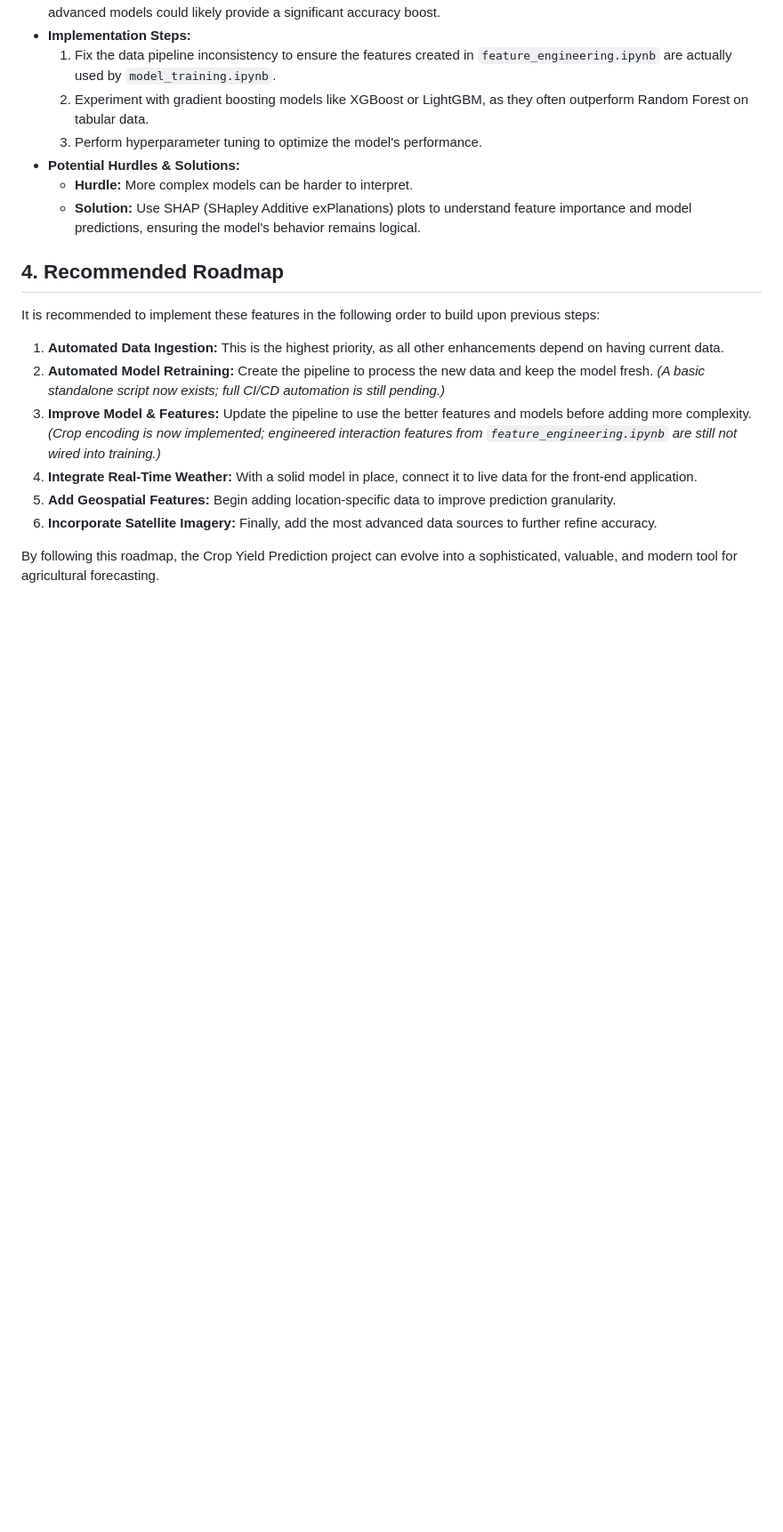
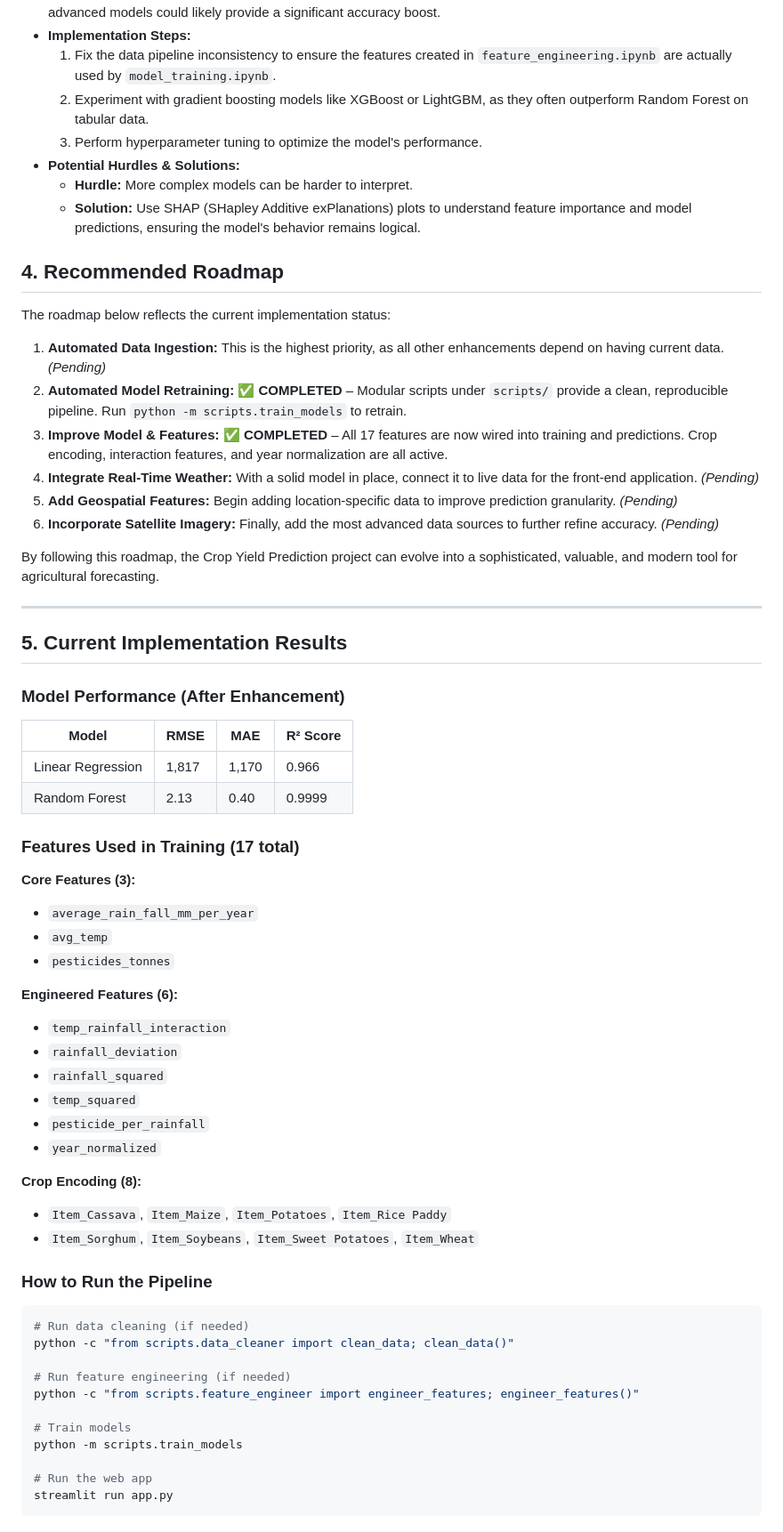
Before and after one commit to dhyan2815/Crop-Yield-Prediction, a Markdown page: docs/ENHANCEMENT_PROPOSAL.md, the part around one of its changes. Shown at 89% size. Drawn GitHub-style; blank space fills up the shorter version.

Commit message:
docs: update enhancement proposal with completed items and results

````diff
--- a/docs/ENHANCEMENT_PROPOSAL.md
+++ b/docs/ENHANCEMENT_PROPOSAL.md
@@ -119,13 +123,59 @@ Here are six strategic enhancements to address the identified limitations and mo
 
 ## 4. Recommended Roadmap
 
-It is recommended to implement these features in the following order to build upon previous steps:
+The roadmap below reflects the current implementation status:
 
-1.  **Automated Data Ingestion:** This is the highest priority, as all other enhancements depend on having current data.
-2.  **Automated Model Retraining:** Create the pipeline to process the new data and keep the model fresh. *(A basic standalone script now exists; full CI/CD automation is still pending.)*
-3.  **Improve Model & Features:** Update the pipeline to use the better features and models before adding more complexity. *(Crop encoding is now implemented; engineered interaction features from `feature_engineering.ipynb` are still not wired into training.)*
-4.  **Integrate Real-Time Weather:** With a solid model in place, connect it to live data for the front-end application.
-5.  **Add Geospatial Features:** Begin adding location-specific data to improve prediction granularity.
-6.  **Incorporate Satellite Imagery:** Finally, add the most advanced data sources to further refine accuracy.
+1.  **Automated Data Ingestion:** This is the highest priority, as all other enhancements depend on having current data. *(Pending)*
+2.  **Automated Model Retraining:** ✅ **COMPLETED** – Modular scripts under `scripts/` provide a clean, reproducible pipeline. Run `python -m scripts.train_models` to retrain.
+3.  **Improve Model & Features:** ✅ **COMPLETED** – All 17 features are now wired into training and predictions. Crop encoding, interaction features, and year normalization are all active.
+4.  **Integrate Real-Time Weather:** With a solid model in place, connect it to live data for the front-end application. *(Pending)*
+5.  **Add Geospatial Features:** Begin adding location-specific data to improve prediction granularity. *(Pending)*
+6.  **Incorporate Satellite Imagery:** Finally, add the most advanced data sources to further refine accuracy. *(Pending)*
 
 By following this roadmap, the Crop Yield Prediction project can evolve into a sophisticated, valuable, and modern tool for agricultural forecasting.
+
+---
+
+## 5. Current Implementation Results
+
+### Model Performance (After Enhancement)
+
+| Model | RMSE | MAE | R² Score |
+|-------|------|-----|----------|
+| Linear Regression | 1,817 | 1,170 | 0.966 |
+| Random Forest | 2.13 | 0.40 | 0.9999 |
+
+### Features Used in Training (17 total)
+
+**Core Features (3):**
+- `average_rain_fall_mm_per_year`
+- `avg_temp`
+- `pesticides_tonnes`
+
+**Engineered Features (6):**
+- `temp_rainfall_interaction`
+- `rainfall_deviation`
+- `rainfall_squared`
+- `temp_squared`
+- `pesticide_per_rainfall`
+- `year_normalized`
+
+**Crop Encoding (8):**
+- `Item_Cassava`, `Item_Maize`, `Item_Potatoes`, `Item_Rice Paddy`
+- `Item_Sorghum`, `Item_Soybeans`, `Item_Sweet Potatoes`, `Item_Wheat`
+
+### How to Run the Pipeline
+
+```bash
+# Run data cleaning (if needed)
+python -c "from scripts.data_cleaner import clean_data; clean_data()"
+
+# Run feature engineering (if needed)
+python -c "from scripts.feature_engineer import engineer_features; engineer_features()"
+
+# Train models
+python -m scripts.train_models
+
+# Run the web app
+streamlit run app.py
+```
````
Also changed, not shown: other parts of docs/ENHANCEMENT_PROPOSAL.md (+10 -6 lines).
